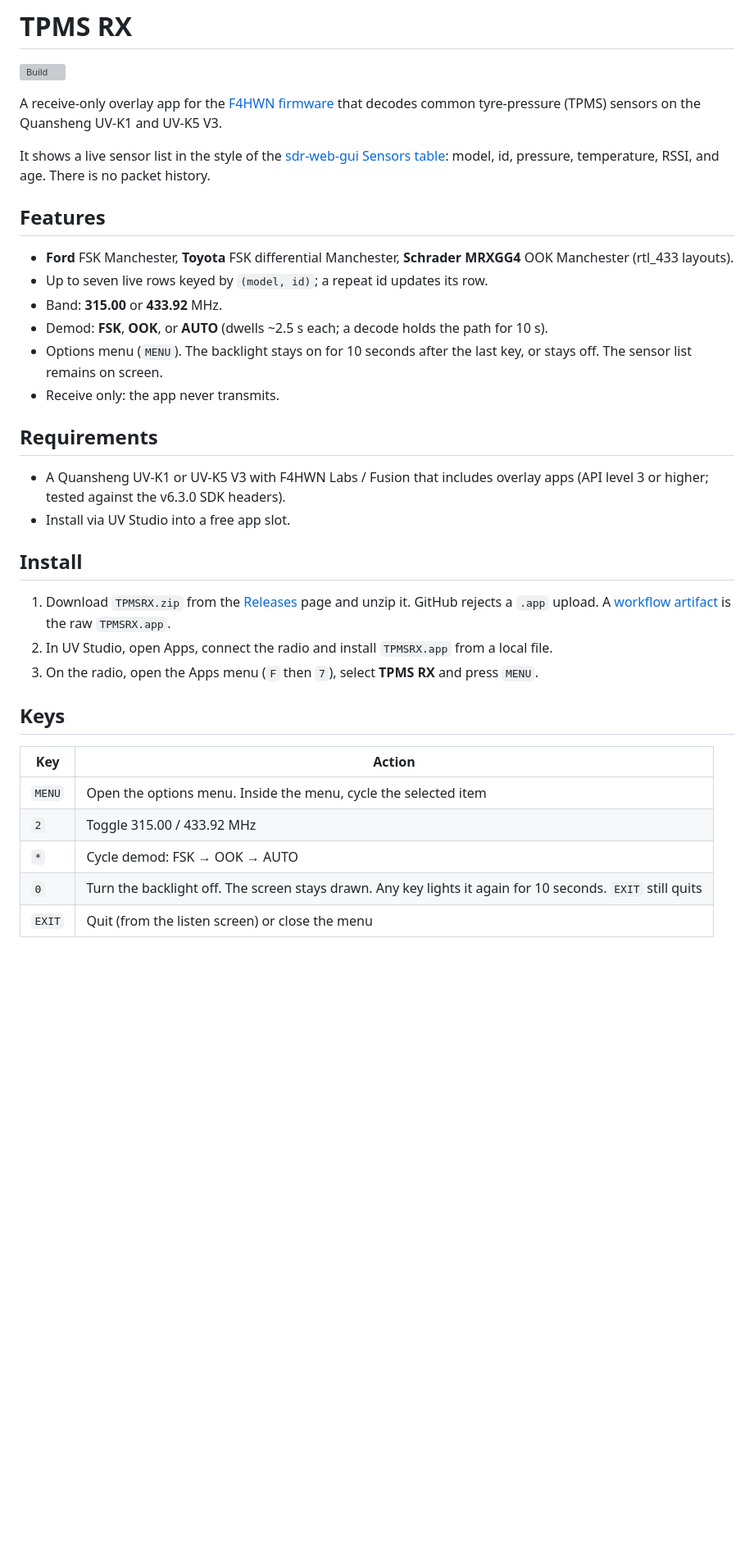
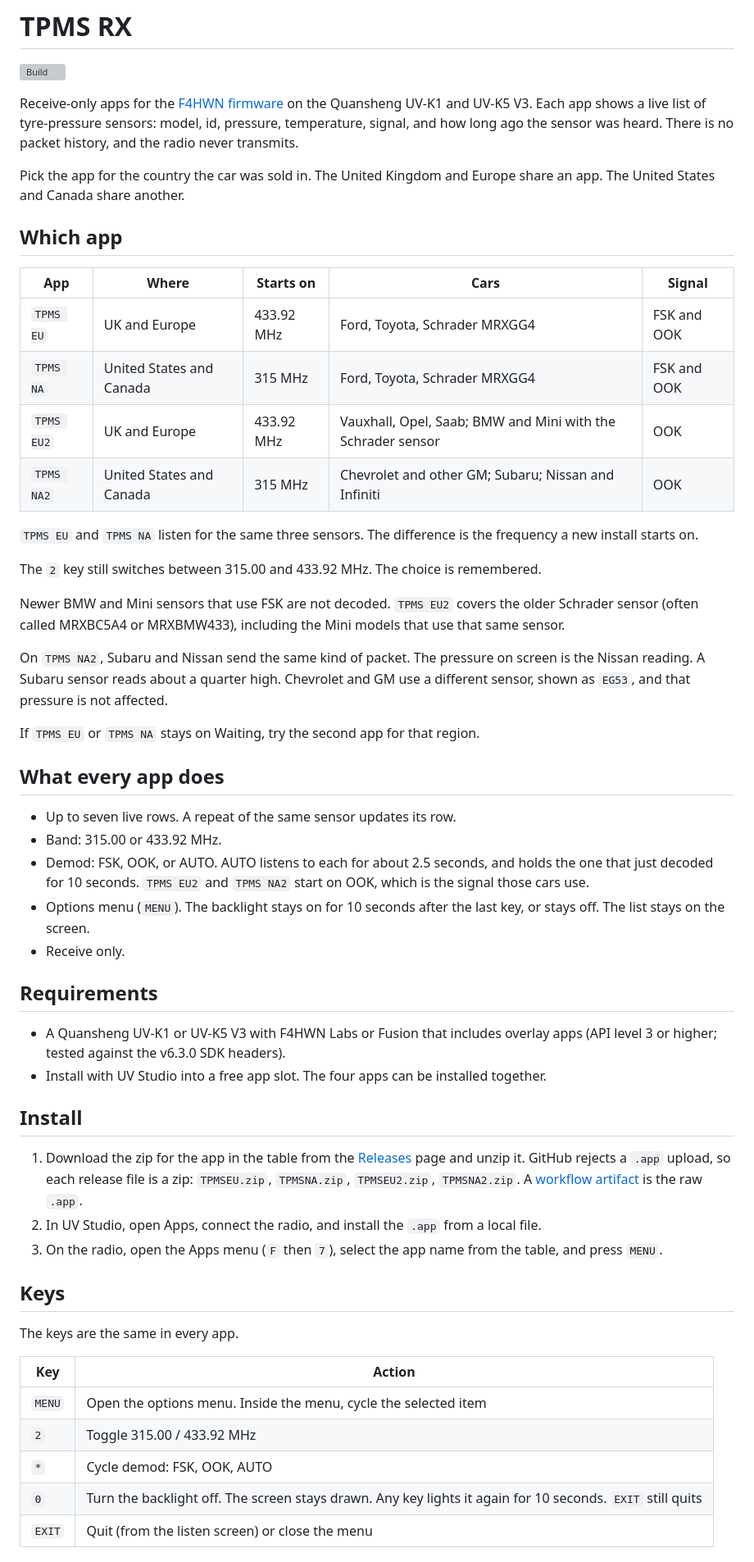
Before and after one commit to swooningfish/uv-k1-k5v3_tpmsrx, a Markdown page: README.md, the part around one of its changes. Shown at 82% size. Rendered like a GitHub page; blank space fills up the shorter version; grey boxes are pictures that could not be loaded.

```diff
--- a/README.md
+++ b/README.md
@@ -2,50 +2,81 @@
 
 [![Build](https://github.com/swooningfish/uv-k1-k5v3_tpmsrx/actions/workflows/build.yml/badge.svg)](https://github.com/swooningfish/uv-k1-k5v3_tpmsrx/actions/workflows/build.yml)
 
-A receive-only overlay app for the
-[F4HWN firmware](https://github.com/armel/uv-k1-k5v3-firmware-custom) that
-decodes common tyre-pressure (TPMS) sensors on the Quansheng UV-K1 and UV-K5 V3.
+Receive-only apps for the
+[F4HWN firmware](https://github.com/armel/uv-k1-k5v3-firmware-custom) on the
+Quansheng UV-K1 and UV-K5 V3. Each app shows a live list of tyre-pressure
+sensors: model, id, pressure, temperature, signal, and how long ago the sensor
+was heard. There is no packet history, and the radio never transmits.
 
-It shows a live sensor list in the style of the
-[sdr-web-gui Sensors table](https://github.com/swooningfish/sdr-web-gui):
-model, id, pressure, temperature, RSSI, and age. There is no packet history.
+Pick the app for the country the car was sold in. The United Kingdom and
+Europe share an app. The United States and Canada share another.
 
-## Features
+## Which app
 
-- **Ford** FSK Manchester, **Toyota** FSK differential Manchester, **Schrader
-  MRXGG4** OOK Manchester (rtl_433 layouts).
-- Up to seven live rows keyed by `(model, id)`; a repeat id updates its row.
-- Band: **315.00** or **433.92** MHz.
-- Demod: **FSK**, **OOK**, or **AUTO** (dwells ~2.5 s each; a decode holds the
-  path for 10 s).
-- Options menu (`MENU`). The backlight stays on for 10 seconds after the last key, or stays off. The sensor list remains on screen.
-- Receive only: the app never transmits.
+| App | Where | Starts on | Cars | Signal |
+|---|---|---|---|---|
+| `TPMS EU` | UK and Europe | 433.92 MHz | Ford, Toyota, Schrader MRXGG4 | FSK and OOK |
+| `TPMS NA` | United States and Canada | 315 MHz | Ford, Toyota, Schrader MRXGG4 | FSK and OOK |
+| `TPMS EU2` | UK and Europe | 433.92 MHz | Vauxhall, Opel, Saab; BMW and Mini with the Schrader sensor | OOK |
+| `TPMS NA2` | United States and Canada | 315 MHz | Chevrolet and other GM; Subaru; Nissan and Infiniti | OOK |
+
+`TPMS EU` and `TPMS NA` listen for the same three sensors. The difference is
+the frequency a new install starts on.
+
+The `2` key still switches between 315.00 and 433.92 MHz. The choice is
+remembered.
+
+Newer BMW and Mini sensors that use FSK are not decoded. `TPMS EU2` covers
+the older Schrader sensor (often called MRXBC5A4 or MRXBMW433), including the
+Mini models that use that same sensor.
+
+On `TPMS NA2`, Subaru and Nissan send the same kind of packet. The pressure
+on screen is the Nissan reading. A Subaru sensor reads about a quarter high.
+Chevrolet and GM use a different sensor, shown as `EG53`, and that pressure
+is not affected.
+
+If `TPMS EU` or `TPMS NA` stays on Waiting, try the second app for that region.
+
+## What every app does
+
+- Up to seven live rows. A repeat of the same sensor updates its row.
+- Band: 315.00 or 433.92 MHz.
+- Demod: FSK, OOK, or AUTO. AUTO listens to each for about 2.5 seconds, and
+  holds the one that just decoded for 10 seconds. `TPMS EU2` and `TPMS NA2`
+  start on OOK, which is the signal those cars use.
+- Options menu (`MENU`). The backlight stays on for 10 seconds after the last
+  key, or stays off. The list stays on the screen.
+- Receive only.
 
 ## Requirements
 
-- A Quansheng UV-K1 or UV-K5 V3 with F4HWN Labs / Fusion that includes overlay
-  apps (API level 3 or higher; tested against the v6.3.0 SDK headers).
-- Install via UV Studio into a free app slot.
+- A Quansheng UV-K1 or UV-K5 V3 with F4HWN Labs or Fusion that includes
+  overlay apps (API level 3 or higher; tested against the v6.3.0 SDK headers).
+- Install with UV Studio into a free app slot. The four apps can be installed
+  together.
 
 ## Install
 
-1. Download `TPMSRX.zip` from the
+1. Download the zip for the app in the table from the
    [Releases](https://github.com/swooningfish/uv-k1-k5v3_tpmsrx/releases) page
-   and unzip it. GitHub rejects a `.app` upload. A
+   and unzip it. GitHub rejects a `.app` upload, so each release file is a
+   zip: `TPMSEU.zip`, `TPMSNA.zip`, `TPMSEU2.zip`, `TPMSNA2.zip`. A
    [workflow artifact](https://github.com/swooningfish/uv-k1-k5v3_tpmsrx/actions)
-   is the raw `TPMSRX.app`.
-2. In UV Studio, open Apps, connect the radio and install `TPMSRX.app` from a
+   is the raw `.app`.
+2. In UV Studio, open Apps, connect the radio, and install the `.app` from a
    local file.
-3. On the radio, open the Apps menu (`F` then `7`), select **TPMS RX** and press
-   `MENU`.
+3. On the radio, open the Apps menu (`F` then `7`), select the app name from
+   the table, and press `MENU`.
 
 ## Keys
+
+The keys are the same in every app.
 
 | Key | Action |
 |---|---|
 | `MENU` | Open the options menu. Inside the menu, cycle the selected item |
 | `2` | Toggle 315.00 / 433.92 MHz |
-| `*` | Cycle demod: FSK → OOK → AUTO |
+| `*` | Cycle demod: FSK, OOK, AUTO |
 | `0` | Turn the backlight off. The screen stays drawn. Any key lights it again for 10 seconds. `EXIT` still quits |
 | `EXIT` | Quit (from the listen screen) or close the menu |
 
```
Also changed, not shown: other parts of README.md (+64 -28 lines), docs/list.png (added), docs/menu.png, docs/waiting.png, 8 other files.
